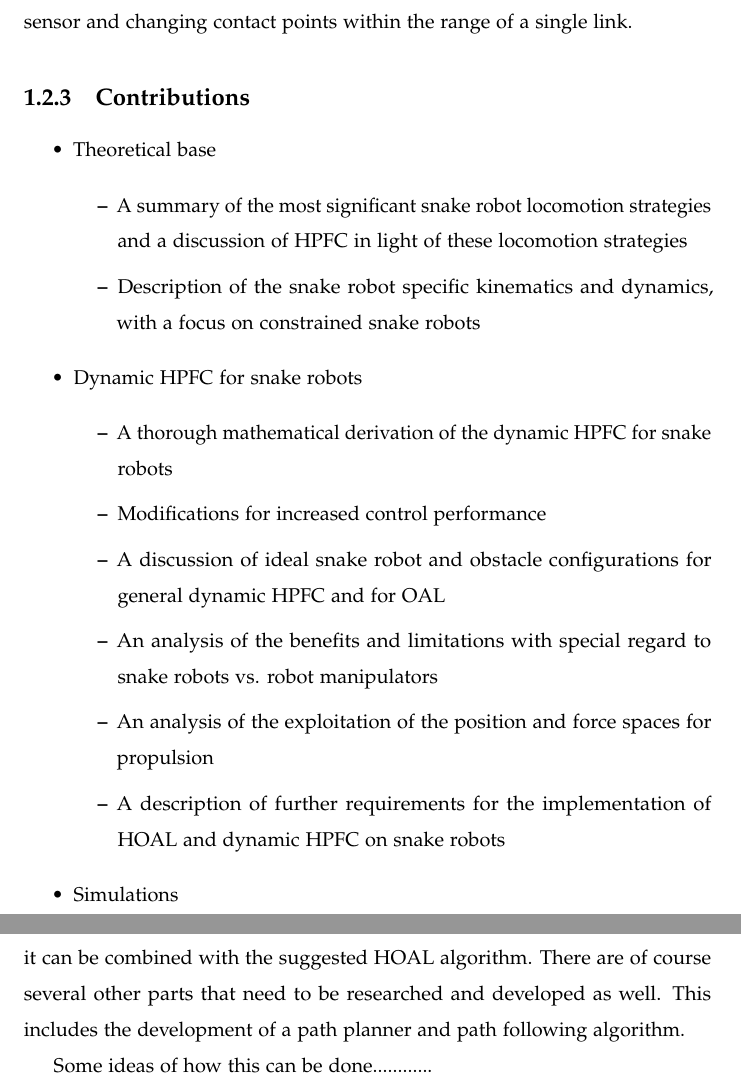
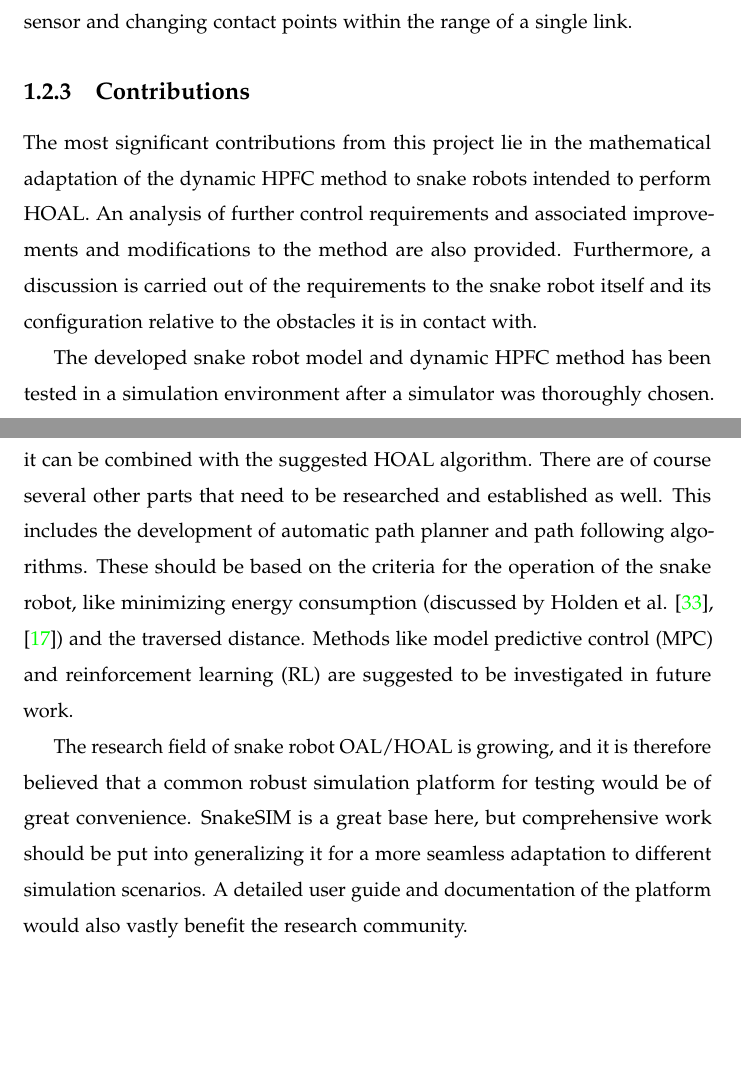
Before and after one commit to atussak/MASTEROPPGAVE, a LaTeX thesis (main.tex, which reads chapters/01_introduction.tex, chapters/08_conclusion.tex): two parts of pages 24 and 140 of 145 before the commit and two parts of pages 24 and 142 of 147 after it, joined at a grey line, cut so that both start at the same text, the shorter picture padded with empty space. Compiled offline with pdfLaTeX.

Commit message:
Updates from Overleaf

```diff
--- a/chapters/01_introduction.tex
+++ b/chapters/01_introduction.tex
@@ -41,23 +41,7 @@ The collisions between the snake robot and obstacles are not modeled because it
 
 \subsection{Contributions}
 
-\begin{itemize}
-    \item Theoretical base
-    \begin{itemize}
-        \item A summary of the most significant snake robot locomotion strategies and a discussion of HPFC in light of these locomotion strategies
-        \item Description of the snake robot specific kinematics and dynamics, with a focus on constrained snake robots
-    \end{itemize}
+The most significant contributions from this project lie in the mathematical adaptation of the dynamic HPFC method to snake robots intended to perform HOAL. An analysis of further control requirements and associated improvements and modifications to the method are also provided. Furthermore, a discussion is carried out of the requirements to the snake robot itself and its configuration relative to the obstacles it is in contact with.
 
-    \item Dynamic HPFC for snake robots
-    \begin{itemize}
-        \item A thorough mathematical derivation of the dynamic HPFC for snake robots
-        \item Modifications for increased control performance
-        \item A discussion of ideal snake robot and obstacle configurations for general dynamic HPFC and for OAL
-        \item An analysis of the benefits and limitations with special regard to snake robots vs. robot manipulators
-        \item An analysis of the exploitation of the position and force spaces for propulsion
-        \item A description of further requirements for the implementation of HOAL and dynamic HPFC on snake robots
-    \end{itemize}
+The developed snake robot model and dynamic HPFC method has been tested in a simulation environment after a simulator was thoroughly chosen. Furthermore, a review of this simulator and a comparison to other corresponding simulators is provided. A guiding description of the simulator structure and how it generally can be utilized is also prepared and to be found in the report. Lastly, the findings have been discussed in light of HOAL and improvements to the dynamic HPFC method and control structure are proposed.
 
-    \item Simulations
-    \begin{itemize}
-        \item A description of the structure of the chosen simulator and comparison to corresponding simulators
--- a/chapters/08_conclusion.tex
+++ b/chapters/08_conclusion.tex
@@ -22,4 +24,6 @@ A better solution for isolating the commanded torques to active joints should al
 
-When the dynamic HPFC method for snake robots has been established, it can be combined with the suggested HOAL algorithm. There are of course several other parts that need to be researched and developed as well. This includes the development of a path planner and path following algorithm.
+%which joints need to be controlled in order to keep the snake robot within this space so that the necessary condition for propulsion is met.
 
-Some ideas of how this can be done............
+When the dynamic HPFC method for snake robots has been established, it can be combined with the suggested HOAL algorithm. There are of course several other parts that need to be researched and established as well. This includes the development of automatic path planner and path following algorithms. These should be based on the criteria for the operation of the snake robot, like minimizing energy consumption (discussed by Holden et al. \cite{holden2013optimal}, \cite{holden2014optimal}) and the traversed distance. Methods like model predictive control (MPC) and reinforcement learning (RL) are suggested to be investigated in future work.
+
+The research field of snake robot OAL/HOAL is growing, and it is therefore believed that a common robust simulation platform for testing would be of great convenience. SnakeSIM is a great base here, but comprehensive work should be put into generalizing it for a more seamless adaptation to different simulation scenarios. A detailed user guide and documentation of the platform would also vastly benefit the research community.
```
Also changed, not shown: bibliography.bib (+9 -0 lines), chapters/07_discussion.tex (+2 -2 lines), chapters/modelspecs.tex (+2 -2 lines), chapters/01_introduction.tex (32 more changed lines), chapters/08_conclusion.tex (18 more changed lines).
